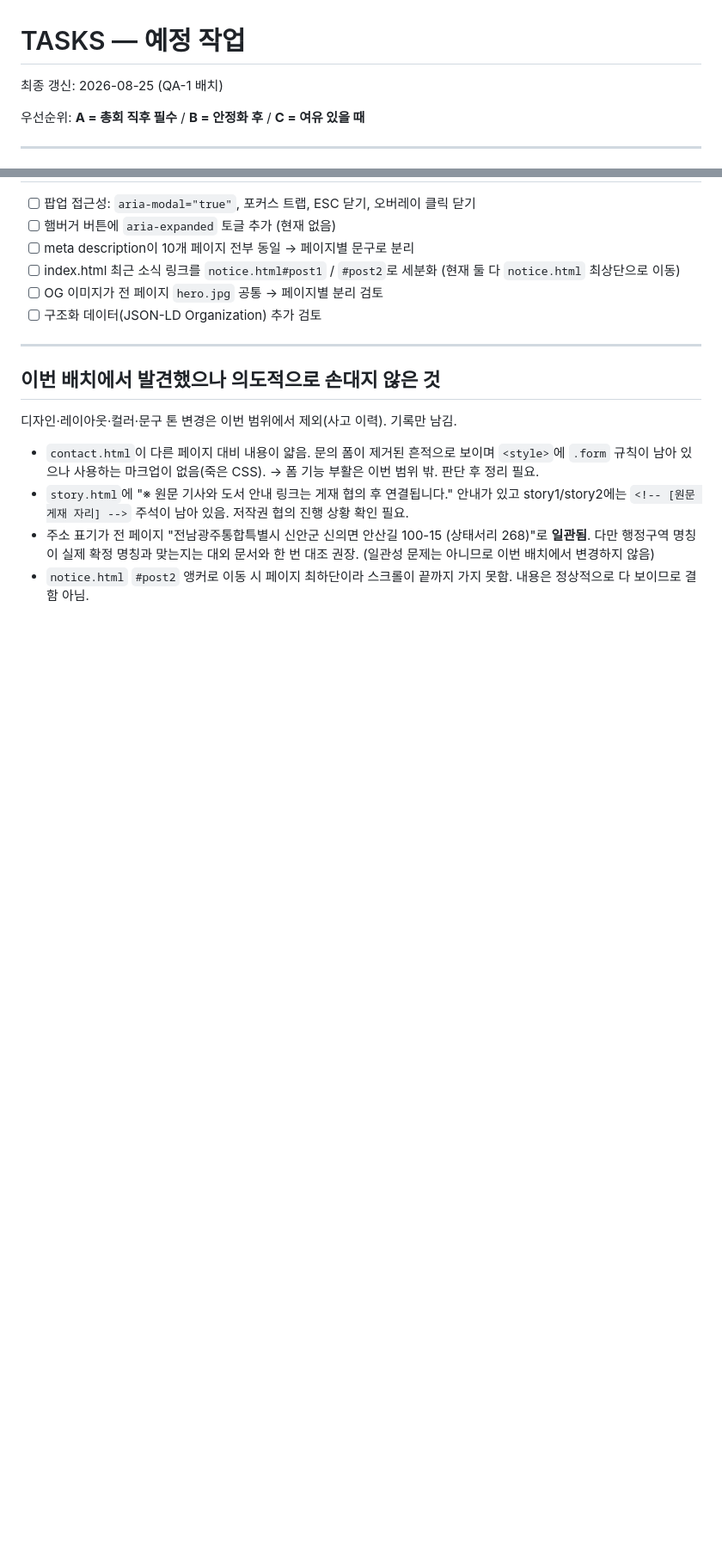
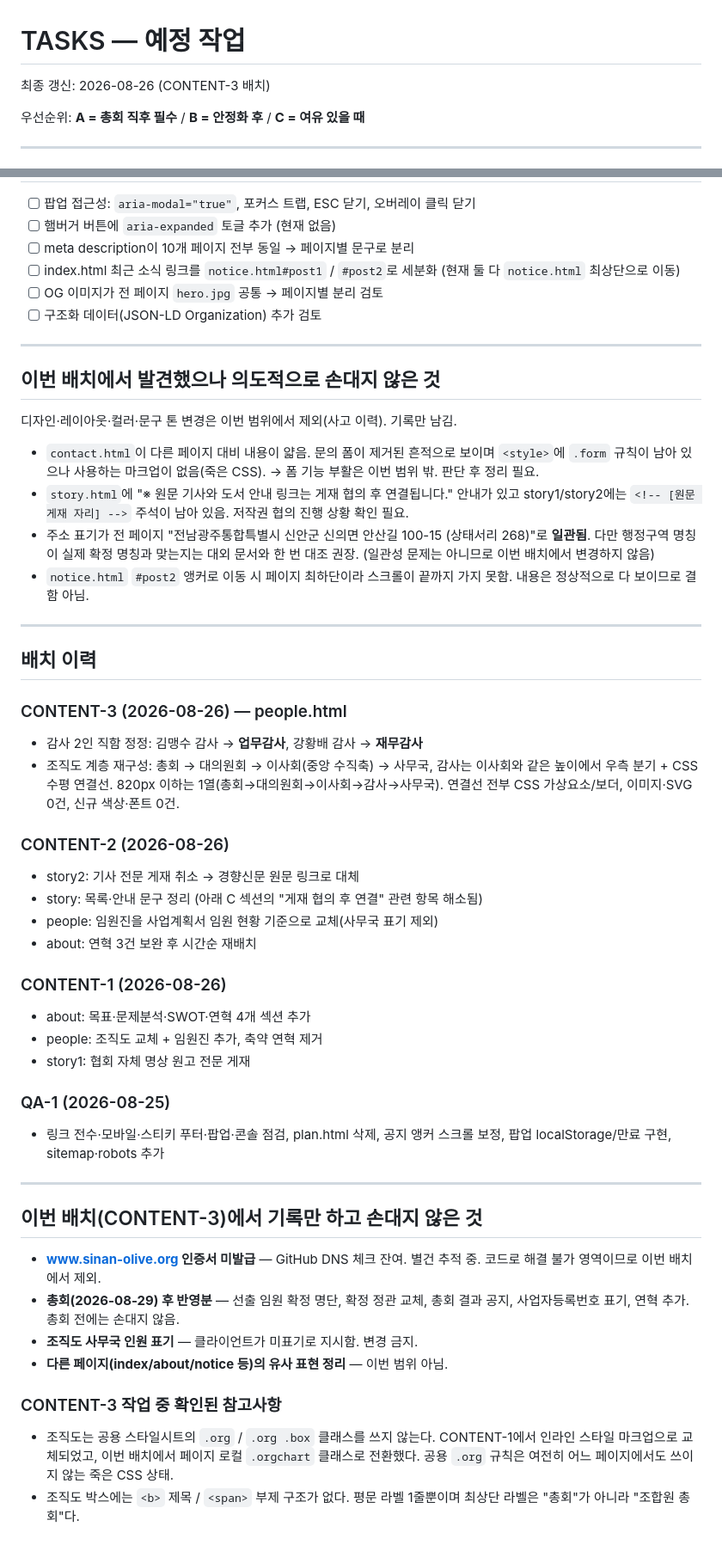
Before and after one commit to paulsong7777/sinan-olive-web, a Markdown page: TASKS.md, 2 parts joined by grey strips. Shown at 86% size. Rendered like a GitHub page; blank space fills up the shorter version.

Commit message:
TASKS: CONTENT-3 배치 이력 및 보류 항목 기록
- 최종 갱신일 2026-08-26 (CONTENT-3)로 변경
- '배치 이력' 절 신설: QA-1 / CONTENT-1 / CONTENT-2 / CONTENT-3 요약
- CONTENT-3에서 기록만 하고 손대지 않은 항목 기록
  (www 인증서 미발급, 총회 후 반영분, 조직도 사무국 인원 미표기,
   다른 페이지 유사 표현 정리)
- 작업 중 확인된 참고사항 기록
  (조직도가 공용 .org 클래스를 쓰지 않는 점, 박스에 <b>/<span> 구조가
   없고 최상단 라벨이 '조합원 총회'인 점)

기존 항목은 삭제·수정하지 않고 추가만 함.

Co-Authored-By: Claude Opus 5 <noreply@anthropic.com>

```diff
--- a/TASKS.md
+++ b/TASKS.md
@@ -1,6 +1,6 @@
 # TASKS — 예정 작업
 
-최종 갱신: 2026-08-25 (QA-1 배치)
+최종 갱신: 2026-08-26 (CONTENT-3 배치)
 
 우선순위: **A = 총회 직후 필수** / **B = 안정화 후** / **C = 여유 있을 때**
 
@@ -77,3 +77,48 @@
   (일관성 문제는 아니므로 이번 배치에서 변경하지 않음)
 - `notice.html` `#post2` 앵커로 이동 시 페이지 최하단이라 스크롤이 끝까지 가지 못함.
   내용은 정상적으로 다 보이므로 결함 아님.
+
+---
+
+## 배치 이력
+
+### CONTENT-3 (2026-08-26) — people.html
+- 감사 2인 직함 정정: 김맹수 감사 → **업무감사**, 강황배 감사 → **재무감사**
+- 조직도 계층 재구성: 총회 → 대의원회 → 이사회(중앙 수직축) → 사무국,
+  감사는 이사회와 같은 높이에서 우측 분기 + CSS 수평 연결선.
+  820px 이하는 1열(총회→대의원회→이사회→감사→사무국).
+  연결선 전부 CSS 가상요소/보더, 이미지·SVG 0건, 신규 색상·폰트 0건.
+
+### CONTENT-2 (2026-08-26)
+- story2: 기사 전문 게재 취소 → 경향신문 원문 링크로 대체
+- story: 목록·안내 문구 정리 (아래 C 섹션의 "게재 협의 후 연결" 관련 항목 해소됨)
+- people: 임원진을 사업계획서 임원 현황 기준으로 교체(사무국 표기 제외)
+- about: 연혁 3건 보완 후 시간순 재배치
+
+### CONTENT-1 (2026-08-26)
+- about: 목표·문제분석·SWOT·연혁 4개 섹션 추가
+- people: 조직도 교체 + 임원진 추가, 축약 연혁 제거
+- story1: 협회 자체 명상 원고 전문 게재
+
+### QA-1 (2026-08-25)
+- 링크 전수·모바일·스티키 푸터·팝업·콘솔 점검, plan.html 삭제,
+  공지 앵커 스크롤 보정, 팝업 localStorage/만료 구현, sitemap·robots 추가
+
+---
+
+## 이번 배치(CONTENT-3)에서 기록만 하고 손대지 않은 것
+
+- **www.sinan-olive.org 인증서 미발급** — GitHub DNS 체크 잔여. 별건 추적 중.
+  코드로 해결 불가 영역이므로 이번 배치에서 제외.
+- **총회(2026-08-29) 후 반영분** — 선출 임원 확정 명단, 확정 정관 교체,
+  총회 결과 공지, 사업자등록번호 표기, 연혁 추가. 총회 전에는 손대지 않음.
+- **조직도 사무국 인원 표기** — 클라이언트가 미표기로 지시함. 변경 금지.
+- **다른 페이지(index/about/notice 등)의 유사 표현 정리** — 이번 범위 아님.
+
+### CONTENT-3 작업 중 확인된 참고사항
+- 조직도는 공용 스타일시트의 `.org` / `.org .box` 클래스를 쓰지 않는다.
+  CONTENT-1에서 인라인 스타일 마크업으로 교체되었고, 이번 배치에서
+  페이지 로컬 `.orgchart` 클래스로 전환했다. 공용 `.org` 규칙은 여전히
+  어느 페이지에서도 쓰이지 않는 죽은 CSS 상태.
+- 조직도 박스에는 `<b>` 제목 / `<span>` 부제 구조가 없다. 평문 라벨 1줄뿐이며
+  최상단 라벨은 "총회"가 아니라 "조합원 총회"다.
```
